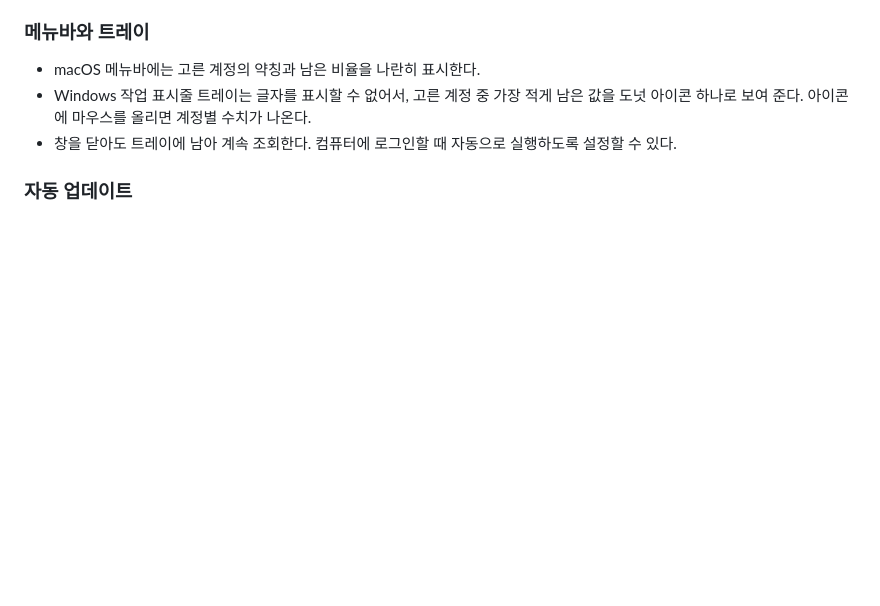
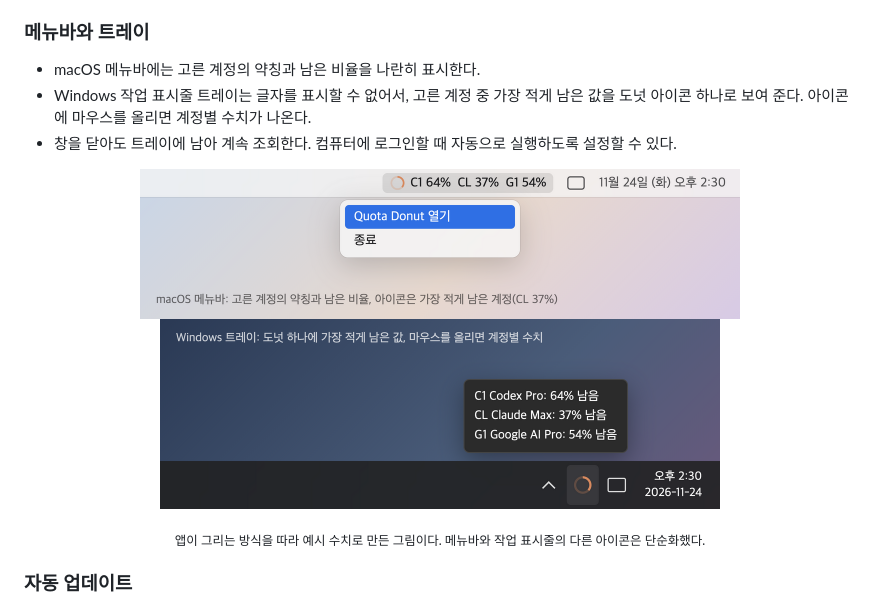
Before and after one commit to imeru/quota-donut-releases, a Markdown page: README.md, the part around the change. Rendered like a GitHub page; pictures changed too: docs/screenshots/menubar-macos.png (added), docs/screenshots/tray-windows.png (added); blank space fills up the shorter version.

Commit message:
Add macOS menu bar and Windows tray illustrations with sample values
Co-Authored-By: Claude Opus 5.5 <noreply@anthropic.com>
Claude-Session: https://claude.ai/code/session_01GFwjHEgsaP4e6u7EL7b1Yf

```diff
--- a/README.md
+++ b/README.md
@@ -30,6 +30,13 @@ Codex, Claude, Google Antigravity(Gemini) 계정의 남은 사용 한도와 초
 - macOS 메뉴바에는 고른 계정의 약칭과 남은 비율을 나란히 표시한다.
 - Windows 작업 표시줄 트레이는 글자를 표시할 수 없어서, 고른 계정 중 가장 적게 남은 값을 도넛 아이콘 하나로 보여 준다. 아이콘에 마우스를 올리면 계정별 수치가 나온다.
 - 창을 닫아도 트레이에 남아 계속 조회한다. 컴퓨터에 로그인할 때 자동으로 실행하도록 설정할 수 있다.
+
+<p align="center">
+  <img src="docs/screenshots/menubar-macos.png" width="600" alt="macOS 메뉴바: 도넛 아이콘과 계정별 약칭, 남은 비율">
+  <br>
+  <img src="docs/screenshots/tray-windows.png" width="560" alt="Windows 트레이: 도넛 아이콘과 계정별 수치 툴팁">
+</p>
+<p align="center"><sub>앱이 그리는 방식을 따라 예시 수치로 만든 그림이다. 메뉴바와 작업 표시줄의 다른 아이콘은 단순화했다.</sub></p>
 
 ### 자동 업데이트
 - 앱이 1시간마다 새 버전을 확인한다. 새 버전이 있으면 화면 위쪽에 알림이 뜨고, **업데이트**를 누르면 내려받아 서명을 검증한 뒤 설치하고 다시 시작한다.
```
